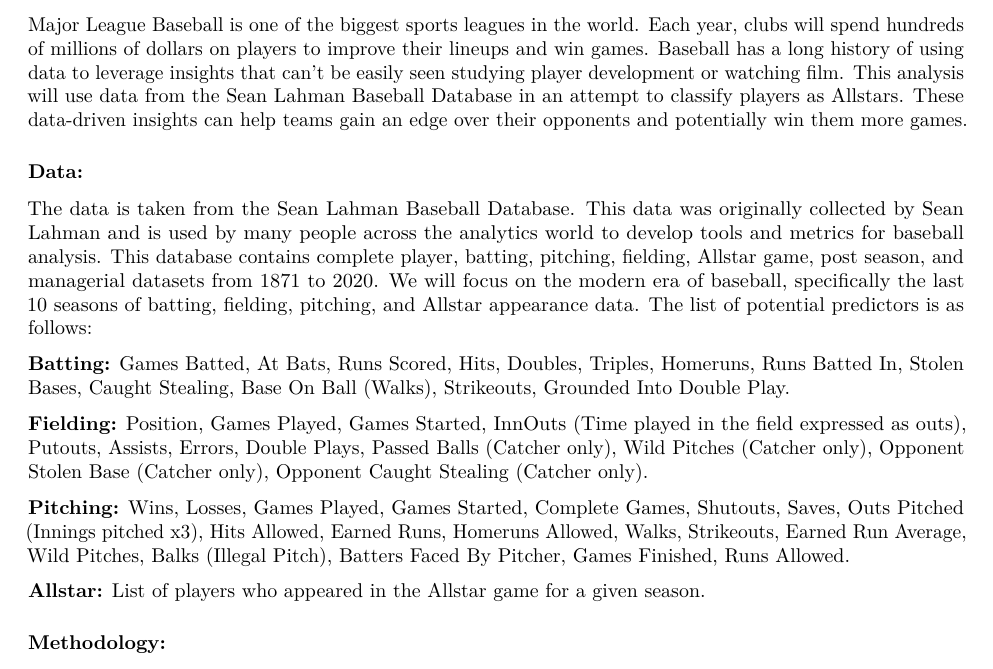
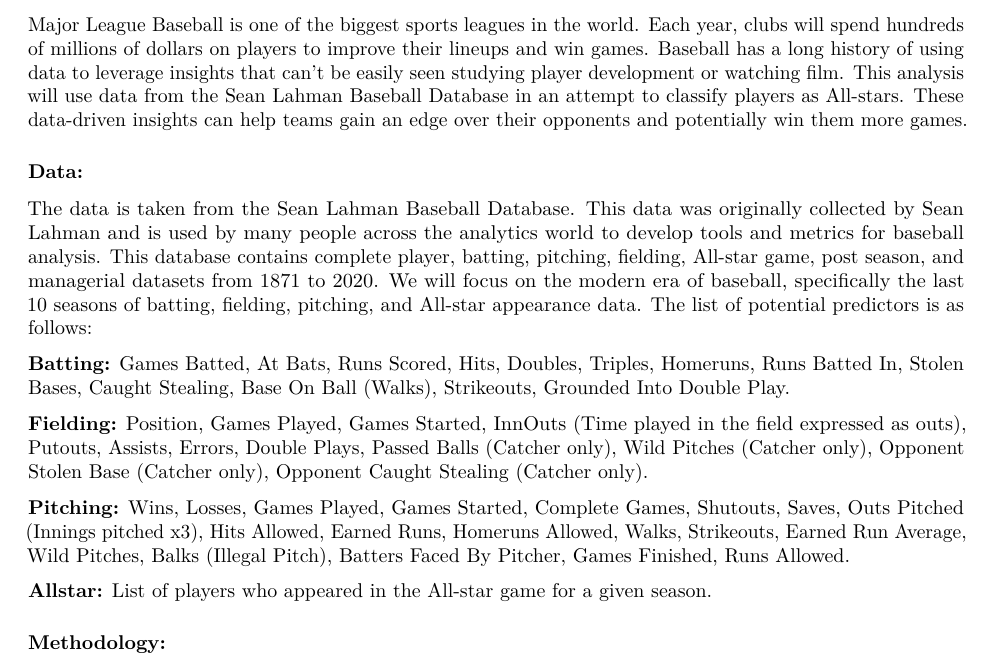
Before and after one commit to mattymo18/MLB_Analysis, an R Markdown document (Proposal.Rmd): part of the page, cut so that both start at the same text. Rendered offline with R 4.5, knitr and Pandoc, then LaTeX, with nearby package versions.

Commit message:
Fixed All-Star typos

````diff
--- a/Proposal.Rmd
+++ b/Proposal.Rmd
@@ -15,10 +15,10 @@
 ```
 
 ### Motivation:
-Major League Baseball is one of the biggest sports leagues in the world. Each year, clubs will spend hundreds of millions of dollars on players to improve their lineups and win games. Baseball has a long history of using data to leverage insights that can’t be easily seen studying player development or watching film. This analysis will use data from the Sean Lahman Baseball Database in an attempt to classify players as Allstars. These data-driven insights can help teams gain an edge over their opponents and potentially win them more games.
+Major League Baseball is one of the biggest sports leagues in the world. Each year, clubs will spend hundreds of millions of dollars on players to improve their lineups and win games. Baseball has a long history of using data to leverage insights that can’t be easily seen studying player development or watching film. This analysis will use data from the Sean Lahman Baseball Database in an attempt to classify players as All-stars. These data-driven insights can help teams gain an edge over their opponents and potentially win them more games.
 
 ### Data:
-The data is taken from the Sean Lahman Baseball Database. This data was originally collected by Sean Lahman and is used by many people across the analytics world to develop tools and metrics for baseball analysis. This database contains complete player, batting, pitching, fielding, Allstar game, post season, and managerial datasets from 1871 to 2020. We will focus on the modern era of baseball, specifically the last 10 seasons of batting, fielding, pitching, and Allstar appearance data. The list of potential predictors is as follows:
+The data is taken from the Sean Lahman Baseball Database. This data was originally collected by Sean Lahman and is used by many people across the analytics world to develop tools and metrics for baseball analysis. This database contains complete player, batting, pitching, fielding, All-star game, post season, and managerial datasets from 1871 to 2020. We will focus on the modern era of baseball, specifically the last 10 seasons of batting, fielding, pitching, and All-star appearance data. The list of potential predictors is as follows:
 
 **Batting:**
 Games Batted, At Bats, Runs Scored, Hits, Doubles, Triples, Homeruns, Runs Batted In, Stolen Bases, Caught Stealing, Base On Ball (Walks), Strikeouts, Grounded Into Double Play.
@@ -30,7 +30,7 @@
 Wins, Losses, Games Played, Games Started, Complete Games, Shutouts, Saves, Outs Pitched (Innings pitched x3), Hits Allowed, Earned Runs, Homeruns Allowed, Walks, Strikeouts, Earned Run Average, Wild Pitches, Balks (Illegal Pitch), Batters Faced By Pitcher, Games Finished, Runs Allowed.
 
 **Allstar:**
-List of players who appeared in the Allstar game for a given season.
+List of players who appeared in the All-star game for a given season.
 
 ### Methodology:
 The older learning methods we will consider are K-Nearest-Neighbors and Logistic Regression. Because we have access to a multitude of statistics for each player, several of which are likely to not be important for prediction, we would like to use a sparse generalized linear model to assist with predictor selection. We plan to use Support-Vector Machines (SVM) as our new learning method, which is defined by the process of taking a linear rule that classifies data, and maximizing the margins of all data points to the rule as best as possible. SVM can be applied to non-separable data as well, and in this case we expect our data to be nonseparable, as some players may outperform others in some categories, yet still not make the Allstar game.
````
